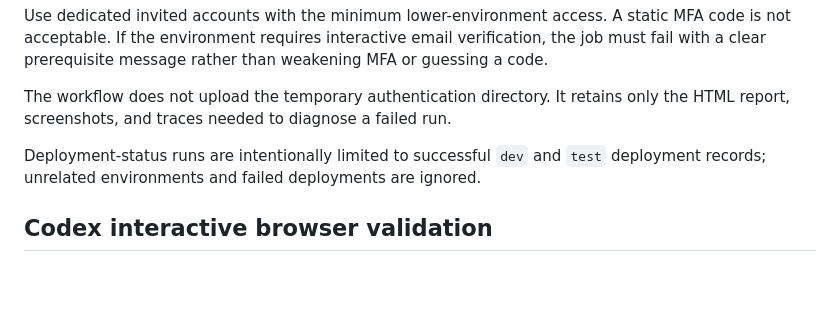
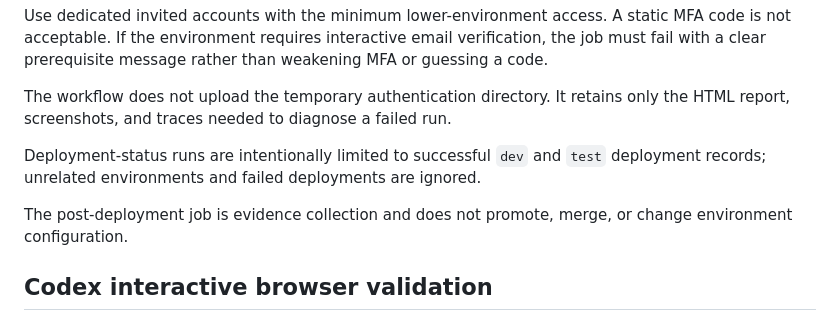
Before and after one commit to moojjoo/recruiterreply, a Markdown page: docs/AUTHENTICATED_PLAYWRIGHT.md, the part around the change. GitHub-like rendering; blank space fills up the shorter version.

Commit message:
docs(auth): document validation as non-mutating

```diff
--- a/docs/AUTHENTICATED_PLAYWRIGHT.md
+++ b/docs/AUTHENTICATED_PLAYWRIGHT.md
@@ -36,6 +36,8 @@ The workflow does not upload the temporary authentication directory. It retains
 
 Deployment-status runs are intentionally limited to successful `dev` and `test` deployment records; unrelated environments and failed deployments are ignored.
 
+The post-deployment job is evidence collection and does not promote, merge, or change environment configuration.
+
 ## Codex interactive browser validation
 
 For Codex-driven interactive validation, enable the `js_repl` feature in the Codex configuration and start a new Codex session. Use a persistent, isolated Playwright browser context for the selected environment, and keep credentials and storage state outside the repository. The interactive session and the GitHub Actions workflow are separate validation paths: interactive Codex work is useful for investigation and guided acceptance, while CI provides repeatable post-deployment evidence.
```
